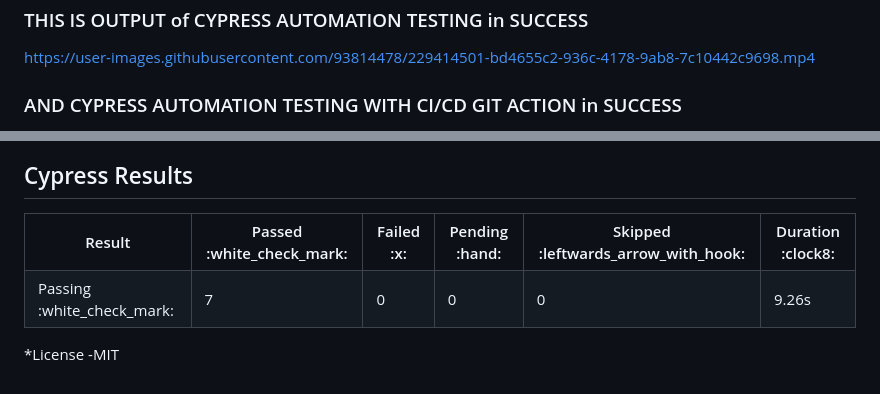
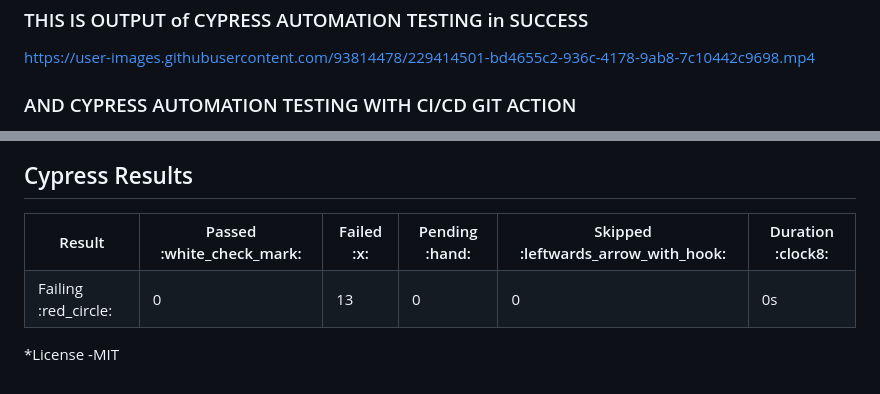
Before and after one commit to odieQA-SDET/CMMSPLN-CYPRESS-ALLURE-REPORT-GITACTION, a Markdown page: README.md, 2 parts joined by grey strips. Drawn GitHub-style.

```diff
--- a/README.md
+++ b/README.md
@@ -102,5 +102,5 @@ https://user-images.githubusercontent.com/93814478/229414501-bd4655c2-936c-4178-
 
 
 
-### AND CYPRESS AUTOMATION TESTING WITH CI/CD GIT ACTION in SUCCESS
+### AND CYPRESS AUTOMATION TESTING WITH CI/CD GIT ACTION
 
@@ -108,6 +108,6 @@ https://user-images.githubusercontent.com/93814478/229414501-bd4655c2-936c-4178-
 
 <h2>Cypress Results</h2>
-<table><tr><th>Result</th><th>Passed :white_check_mark:</th><th>Failed :x:</th><th>Pending :hand:</th><th>Skipped :leftwards_arrow_with_hook:</th><th>Duration :clock8:</th></tr><tr><td>Passing :white_check_mark:</td><td>7</td><td>0</td><td>0</td><td>0</td><td>9.26s</td></tr></table>
+<table><tr><th>Result</th><th>Passed :white_check_mark:</th><th>Failed :x:</th><th>Pending :hand:</th><th>Skipped :leftwards_arrow_with_hook:</th><th>Duration :clock8:</th></tr><tr><td>Failing :red_circle:</td><td>0</td><td>13</td><td>0</td><td>0</td><td>0s</td></tr></table>
 <a href="">
 
 
```
Also changed, not shown: other parts of README.md (+1 -1 lines).
